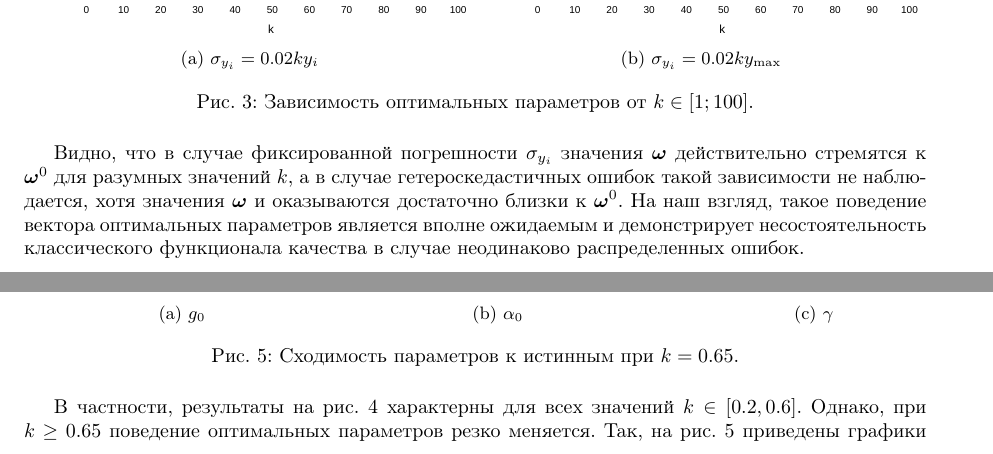
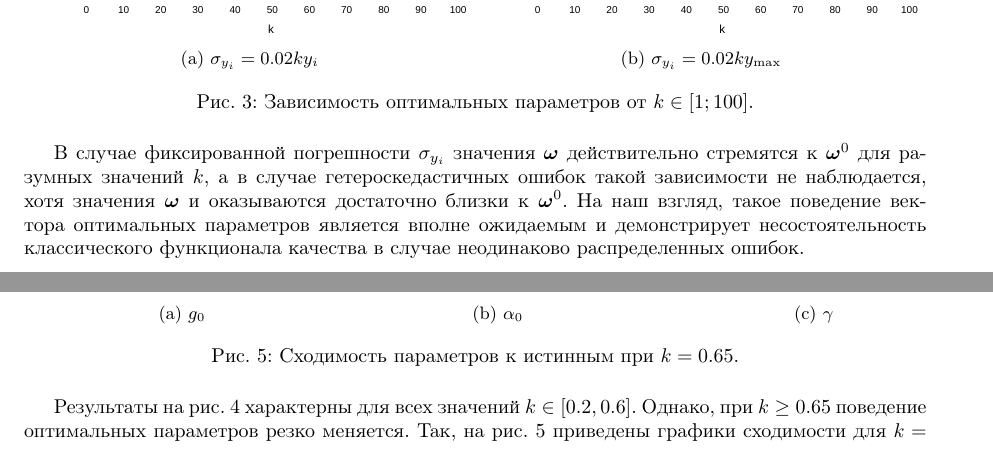
Before and after one commit to 0xd34df00d/RefractOptics, a LaTeX paper (doc/Rudoy2014LevMar.tex): two parts of pages 8 and 9 of 12, joined at a grey line, cut so that both start at the same text. Compiled offline with pdfLaTeX.

Commit message:
[2014LevMar] Removed some junk words from the experiment description.

```diff
--- a/doc/Rudoy2014LevMar.tex
+++ b/doc/Rudoy2014LevMar.tex
@@ -671,7 +671,7 @@ $g_0$~--- коэффициент усиления слабого сигнала,
   \label{fig:conv_varY}
 \end{figure}
 
-Видно, что в случае фиксированной погрешности $\sigma_{y_i}$ значения $\bomega$
+В случае фиксированной погрешности $\sigma_{y_i}$ значения $\bomega$
 действительно стремятся к $\bomega^0$ для разумных значений $k$, а в случае
 гетероскедастичных ошибок такой зависимости не наблюдается, хотя значения $\bomega$
 и оказываются достаточно близки к $\bomega^0$. На наш взгляд, такое поведение
@@ -784,7 +784,7 @@ $k \in \{ 0.2, 0.25, \dots, 1 \}$.
   \label{fig:comparison_gamma_k}
 \end{figure}
 
-В частности, результаты на рис. \ref{fig:comparison_0.2} характерны для всех
+Результаты на рис. \ref{fig:comparison_0.2} характерны для всех
 значений $k \in [0.2, 0.6]$. Однако, при $k \geq 0.65$ поведение оптимальных
 параметров резко меняется. Так, на рис. \ref{fig:comparison_0.65} приведены
 графики сходимости для $k = 0.65$. Видно, что поведение параметров,
```
Also changed, not shown: doc/Rudoy2014LevMar.tex (2 more changed lines).
